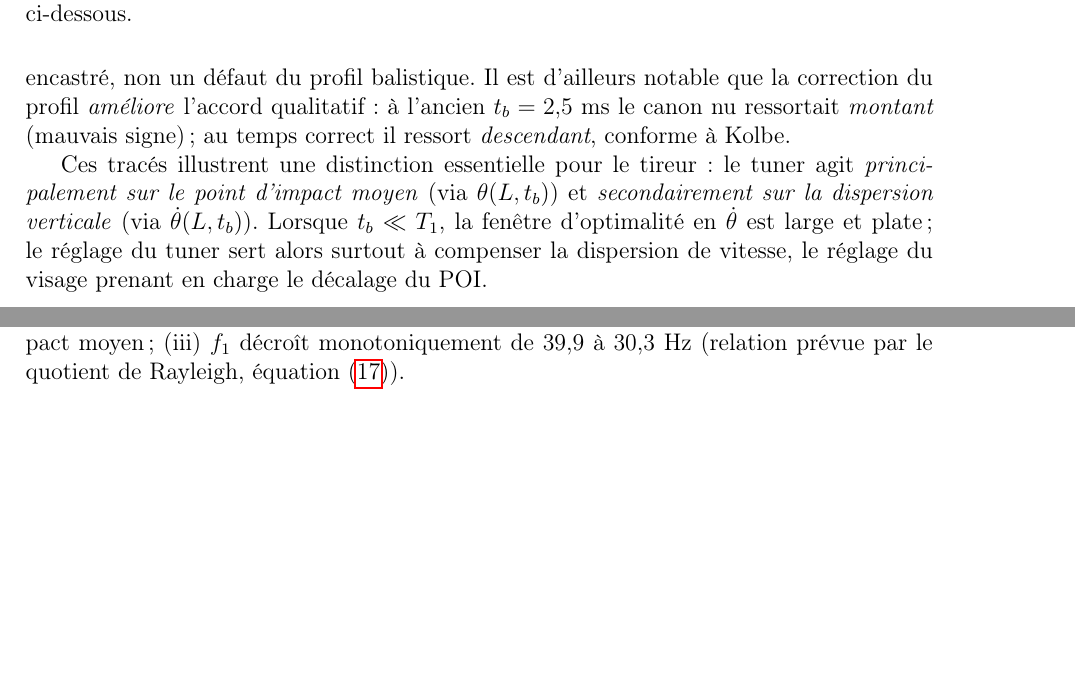
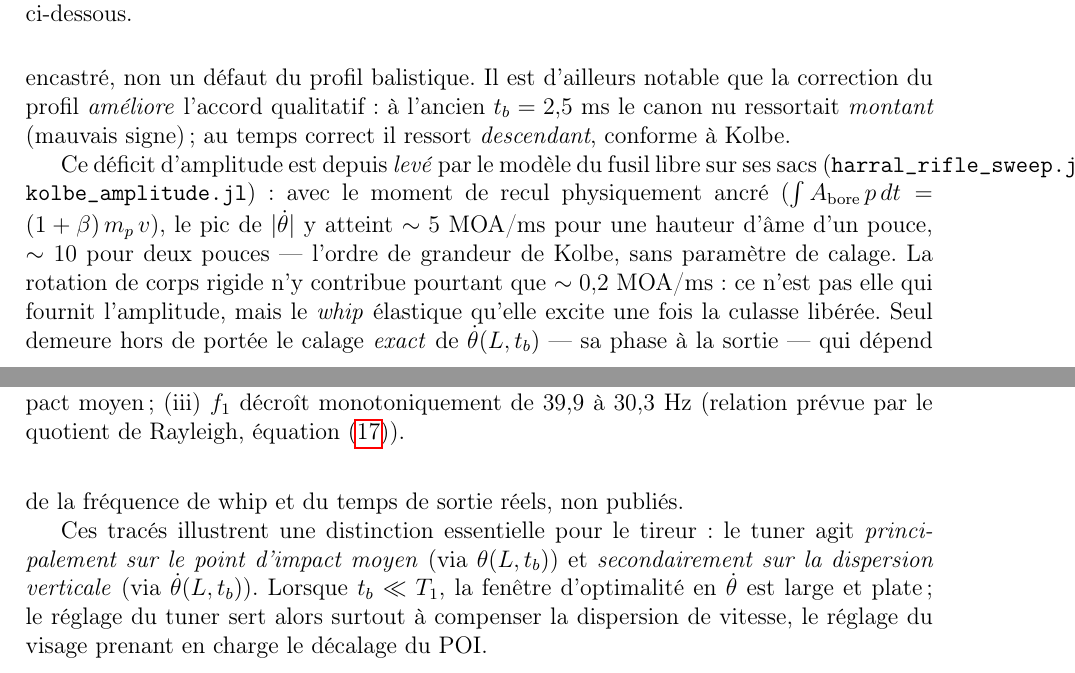
Before and after one commit to fbastin/barrel-tuner-sim, a LaTeX document (tuner_fr.tex): two parts of pages 16 and 17 of 21, joined at a grey line, cut so that both start at the same text, the shorter picture padded with empty space. Compiled offline with pdfLaTeX.

Commit message:
Tuners : documente l'aboutissement du chantier d'amplitude (.tex + roadmap)
L'amplitude du taux angulaire de bouche est physiquement récupérable : le
modèle fusil-libre + recul physique donne un pic |θ̇| de 5 MOA/ms (h_bore=1") à
10 (2"), l'ordre de Kolbe, sans calage. Réserve « amplitude 3× trop faible »
des .tex FR/EN levée, avec la nuance : la rotation de corps rigide (~0,2
MOA/ms) n'est pas la source, c'est le whip qu'elle excite. Seul le calage exact
de θ̇(t_b) (phase à la sortie) reste hors de portée (géométrie non publiée).

Roadmap : entrée « amplitude — chantier abouti » au Pilier 4.

Co-Authored-By: Claude Opus 4.8 <noreply@anthropic.com>

```diff
--- a/tuner_fr.tex
+++ b/tuner_fr.tex
@@ -591,6 +591,8 @@
 
 	Ce qui demeure hors de portée est l'\emph{amplitude absolue}. Au temps de sortie correct $t_b = 2{,}80$~ms, le modèle encastré donne $\dot\theta(L,t_b)$ du bon \emph{signe} --- négatif pour le canon nu ($\approx -1{,}1$ MOA/ms, bouche descendante, comme les $-9{,}4$ mesurés par Kolbe), ramené vers le positif par la masse de bouche ($+2{,}6$ à 400\,g) --- mais d'amplitude environ trois fois trop faible pour atteindre les $6{,}0$ MOA/ms sans amplitude de vibration invraisemblable. C'est le symptôme, déjà rencontré, de la \emph{rotation de corps rigide} absente du modèle encastré, non un défaut du profil balistique. Il est d'ailleurs notable que la correction du profil \emph{améliore} l'accord qualitatif : à l'ancien $t_b = 2{,}5$~ms le canon nu ressortait \emph{montant} (mauvais signe) ; au temps correct il ressort \emph{descendant}, conforme à Kolbe.
 
+	Ce déficit d'amplitude est depuis \emph{levé} par le modèle du fusil libre sur ses sacs (\texttt{harral\_rifle\_sweep.jl}, \texttt{kolbe\_amplitude.jl}) : avec le moment de recul physiquement ancré ($\int A_\text{bore}\,p\,dt = (1+\beta)\,m_p\,v$), le pic de $|\dot\theta|$ y atteint $\sim 5$ MOA/ms pour une hauteur d'âme d'un pouce, $\sim 10$ pour deux pouces --- l'ordre de grandeur de Kolbe, sans paramètre de calage. La rotation de corps rigide n'y contribue pourtant que $\sim 0{,}2$ MOA/ms : ce n'est pas elle qui fournit l'amplitude, mais le \emph{whip} élastique qu'elle excite une fois la culasse libérée. Seul demeure hors de portée le calage \emph{exact} de $\dot\theta(L,t_b)$ --- sa phase à la sortie --- qui dépend de la fréquence de whip et du temps de sortie réels, non publiés.
+
 	Ces tracés illustrent une distinction essentielle pour le tireur : le tuner agit \emph{principalement sur le point d'impact moyen} (via $\theta(L,t_b)$) et \emph{secondairement sur la dispersion verticale} (via $\dot\theta(L,t_b)$). Lorsque $t_b \ll T_1$, la fenêtre d'optimalité en $\dot\theta$ est large et plate ; le réglage du tuner sert alors surtout à compenser la dispersion de vitesse, le réglage du visage prenant en charge le décalage du POI.
 
 	\section{Conclusions pratiques pour le tireur}
```
Also changed, not shown: tuner_en.tex (+2 -0 lines), tuner_en.pdf, tuner_fr.pdf.
